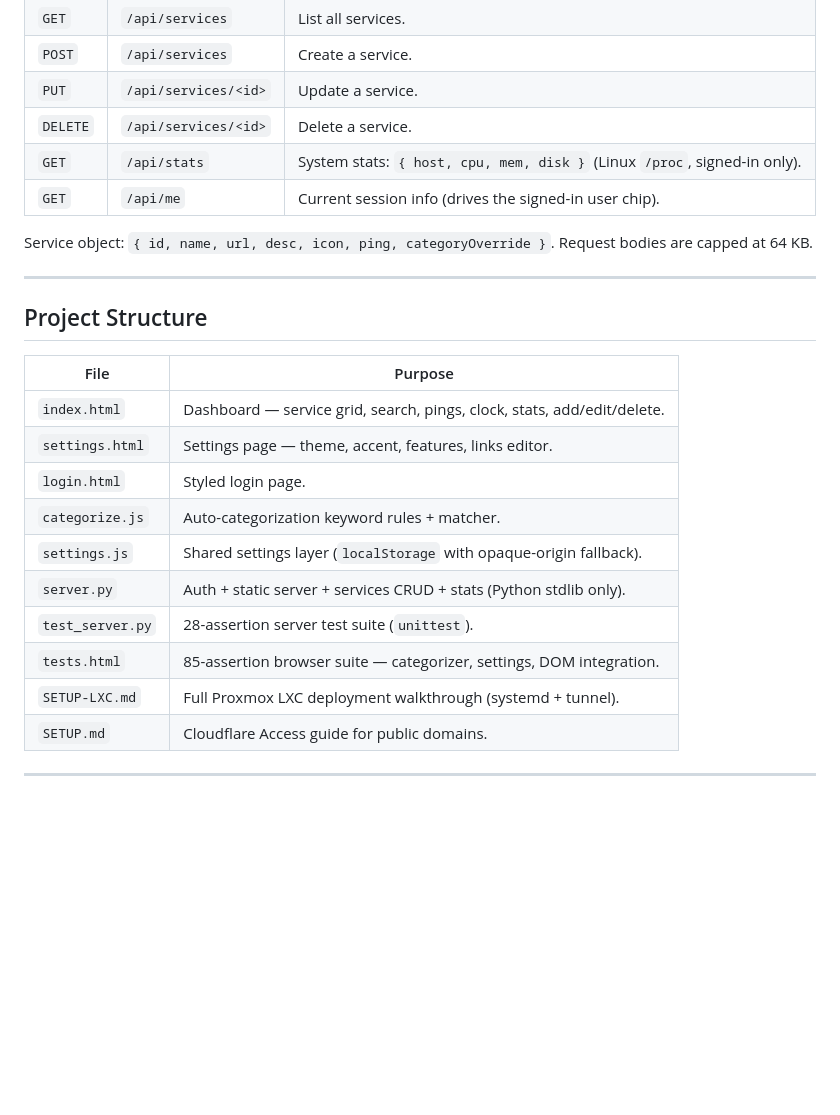
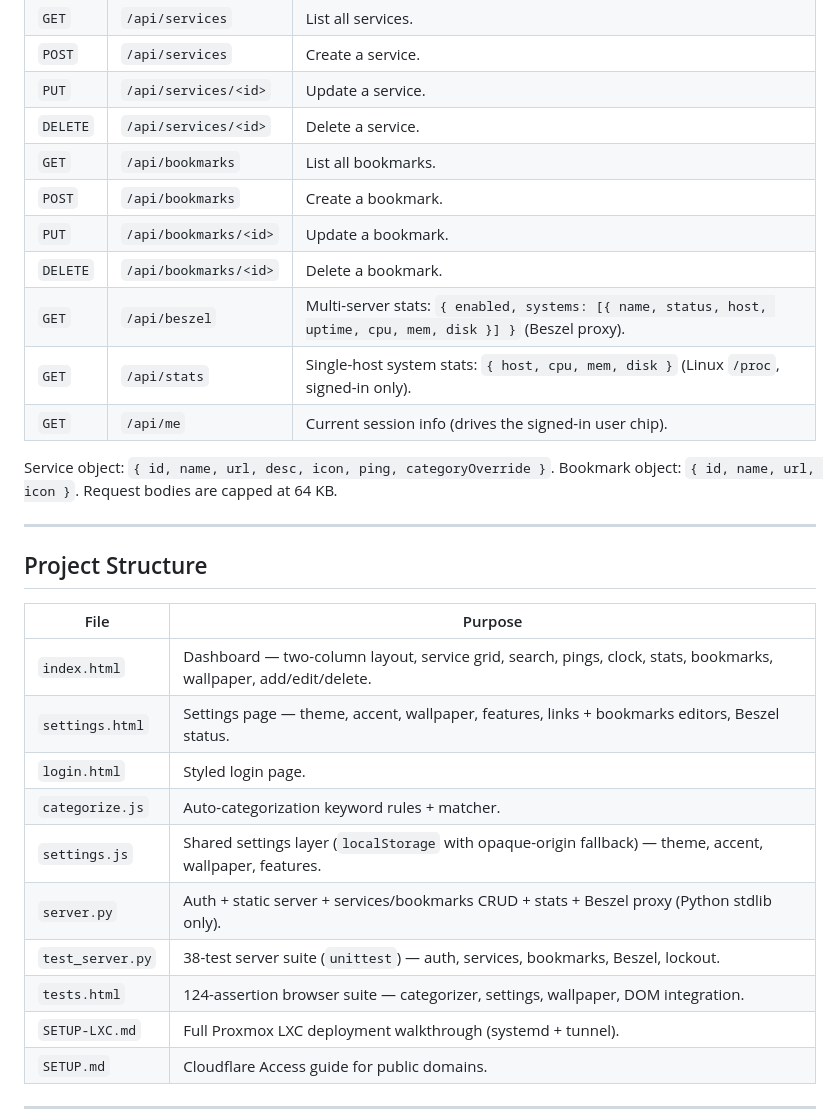
Before and after one commit to eco-null/server-hub, a Markdown page: README.md, the part around one of its changes. Drawn GitHub-style; blank space fills up the shorter version.

Commit message:
docs: update README with Dashboard v2 features (layout, bookmarks, wallpaper, Beszel)

```diff
--- a/README.md
+++ b/README.md
@@ -82,10 +106,15 @@ All endpoints are JSON and require an active session cookie (except `POST /login
 | `POST` | `/api/services` | Create a service. |
 | `PUT` | `/api/services/<id>` | Update a service. |
 | `DELETE` | `/api/services/<id>` | Delete a service. |
-| `GET` | `/api/stats` | System stats: `{ host, cpu, mem, disk }` (Linux `/proc`, signed-in only). |
+| `GET` | `/api/bookmarks` | List all bookmarks. |
+| `POST` | `/api/bookmarks` | Create a bookmark. |
+| `PUT` | `/api/bookmarks/<id>` | Update a bookmark. |
+| `DELETE` | `/api/bookmarks/<id>` | Delete a bookmark. |
+| `GET` | `/api/beszel` | Multi-server stats: `{ enabled, systems: [{ name, status, host, uptime, cpu, mem, disk }] }` (Beszel proxy). |
+| `GET` | `/api/stats` | Single-host system stats: `{ host, cpu, mem, disk }` (Linux `/proc`, signed-in only). |
 | `GET` | `/api/me` | Current session info (drives the signed-in user chip). |
 
-Service object: `{ id, name, url, desc, icon, ping, categoryOverride }`. Request bodies are capped at 64 KB.
+Service object: `{ id, name, url, desc, icon, ping, categoryOverride }`. Bookmark object: `{ id, name, url, icon }`. Request bodies are capped at 64 KB.
 
 ---
 
@@ -93,14 +122,14 @@ Service object: `{ id, name, url, desc, icon, ping, categoryOverride }`. Request
 
 | File | Purpose |
 |---|---|
-| `index.html` | Dashboard — service grid, search, pings, clock, stats, add/edit/delete. |
-| `settings.html` | Settings page — theme, accent, features, links editor. |
+| `index.html` | Dashboard — two-column layout, service grid, search, pings, clock, stats, bookmarks, wallpaper, add/edit/delete. |
+| `settings.html` | Settings page — theme, accent, wallpaper, features, links + bookmarks editors, Beszel status. |
 | `login.html` | Styled login page. |
 | `categorize.js` | Auto-categorization keyword rules + matcher. |
-| `settings.js` | Shared settings layer (`localStorage` with opaque-origin fallback). |
-| `server.py` | Auth + static server + services CRUD + stats (Python stdlib only). |
-| `test_server.py` | 28-assertion server test suite (`unittest`). |
-| `tests.html` | 85-assertion browser suite — categorizer, settings, DOM integration. |
+| `settings.js` | Shared settings layer (`localStorage` with opaque-origin fallback) — theme, accent, wallpaper, features. |
+| `server.py` | Auth + static server + services/bookmarks CRUD + stats + Beszel proxy (Python stdlib only). |
+| `test_server.py` | 38-test server suite (`unittest`) — auth, services, bookmarks, Beszel, lockout. |
+| `tests.html` | 124-assertion browser suite — categorizer, settings, wallpaper, DOM integration. |
 | `SETUP-LXC.md` | Full Proxmox LXC deployment walkthrough (systemd + tunnel). |
 | `SETUP.md` | Cloudflare Access guide for public domains. |
 
```
Also changed, not shown: other parts of README.md (+33 -8 lines).
